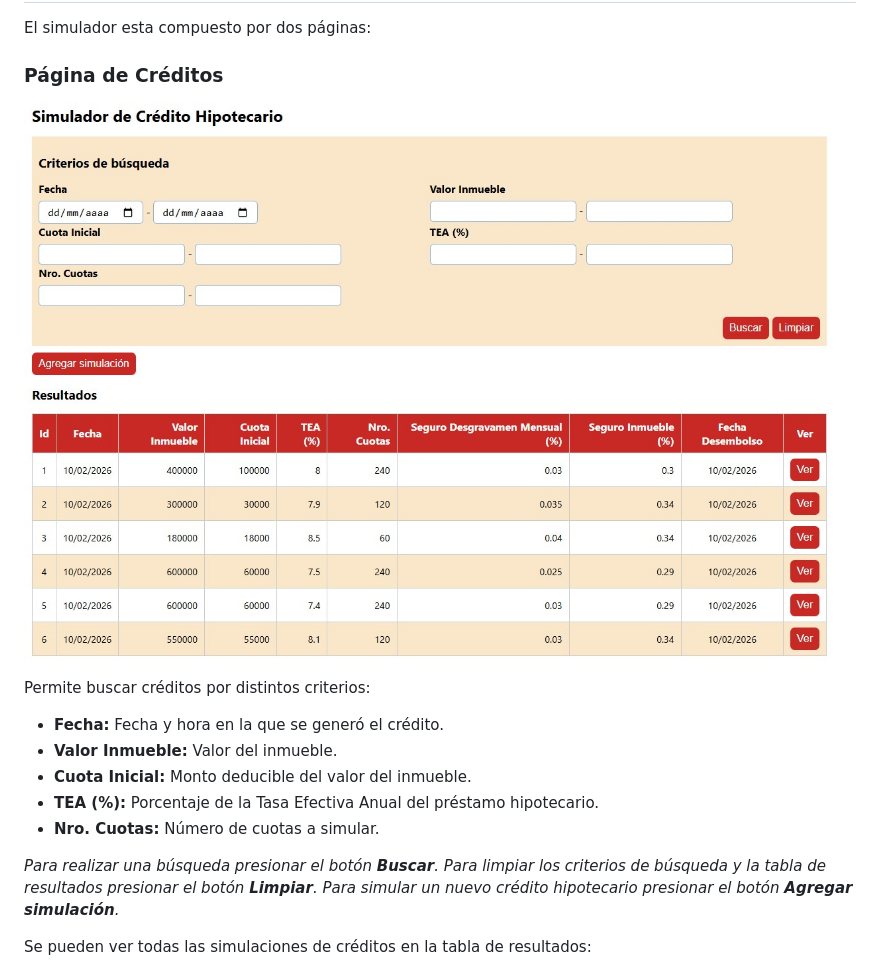
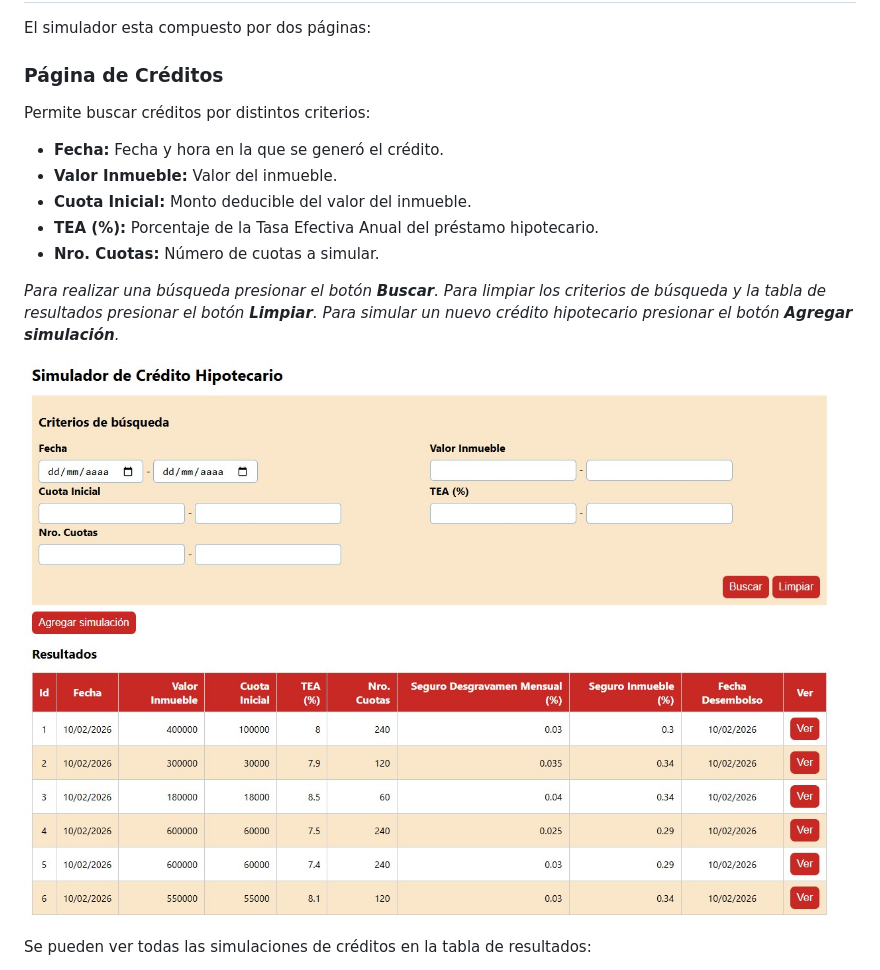
Before and after one commit to javier-dianderas/simulador-credito-hipotecario, a Markdown page: README.md, the part around the change. GitHub-like rendering.

Commit message:
Se modifico el archivo readme

```diff
--- a/README.md
+++ b/README.md
@@ -7,8 +7,6 @@ El simulador genera un cronograma de pago en base a los datos ingresados (basado
 El simulador esta compuesto por dos páginas:
 
 ### Página de Créditos
-
-![Captura de pantalla de página de créditos](/assets/images/credito_screenshot.jpg)
 
 Permite buscar créditos por distintos criterios:
 
@@ -21,6 +19,8 @@ Permite buscar créditos por distintos criterios:
 _Para realizar una búsqueda presionar el botón **Buscar**._
 _Para limpiar los criterios de búsqueda y la tabla de resultados presionar el botón **Limpiar**._
 _Para simular un nuevo crédito hipotecario presionar el botón **Agregar simulación**._
+
+![Captura de pantalla de página de créditos](/assets/images/credito_screenshot.jpg)
 
 Se pueden ver todas las simulaciones de créditos en la tabla de resultados:
 
```
